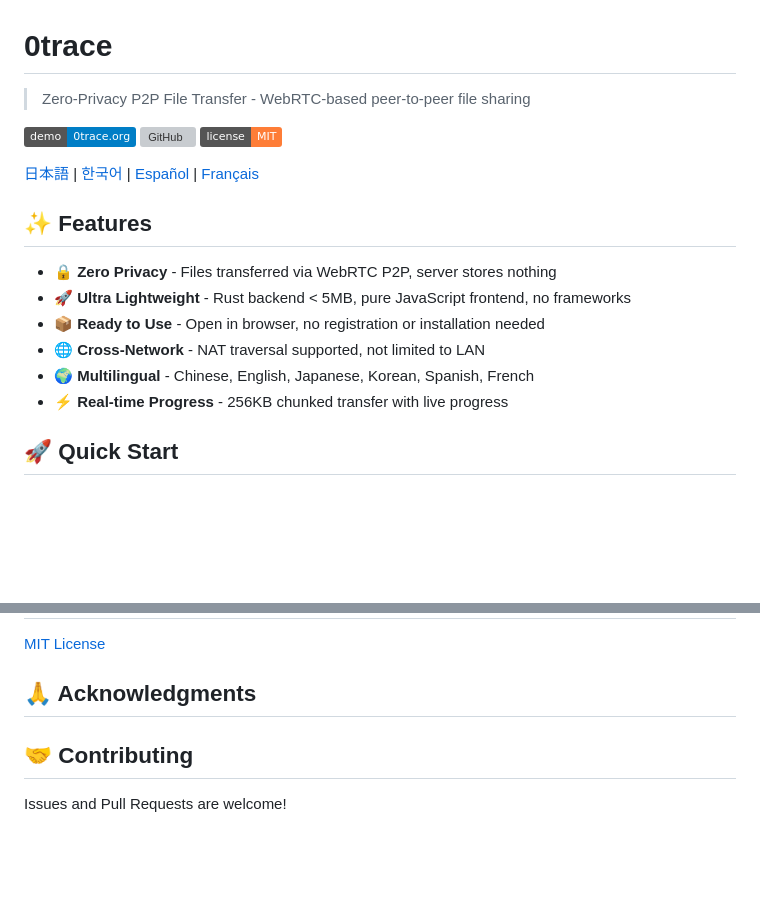
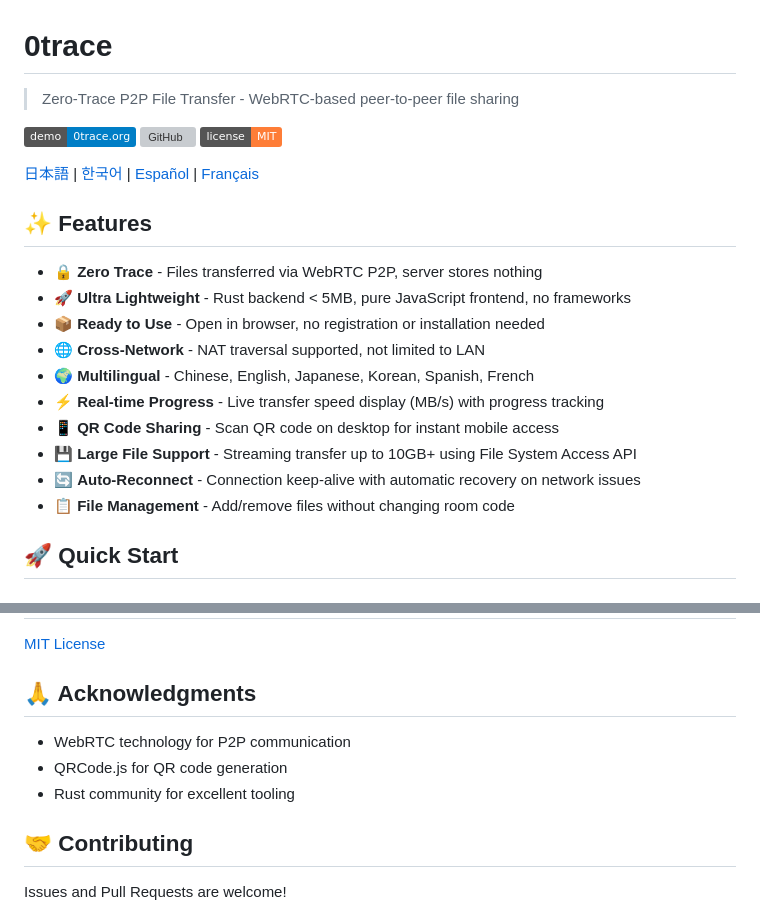
Before and after one commit to momo2029/0trace, a Markdown page: README.md, 2 parts joined by grey strips. Rendered like a GitHub page; badges without logos; blank space fills up the shorter version; grey boxes are pictures that could not be loaded.

```diff
--- a/README.md
+++ b/README.md
@@ -1,6 +1,6 @@
 # 0trace
 
-> Zero-Privacy P2P File Transfer - WebRTC-based peer-to-peer file sharing
+> Zero-Trace P2P File Transfer - WebRTC-based peer-to-peer file sharing
 
 [![Demo](https://img.shields.io/badge/demo-0trace.org-blue)](https://0trace.org)
 [![GitHub](https://img.shields.io/badge/github-momo2029/0trace-green)](https://github.com/momo2029/0trace)
@@ -10,12 +10,16 @@
 
 ## ✨ Features
 
-- 🔒 **Zero Privacy** - Files transferred via WebRTC P2P, server stores nothing
+- 🔒 **Zero Trace** - Files transferred via WebRTC P2P, server stores nothing
 - 🚀 **Ultra Lightweight** - Rust backend < 5MB, pure JavaScript frontend, no frameworks
 - 📦 **Ready to Use** - Open in browser, no registration or installation needed
 - 🌐 **Cross-Network** - NAT traversal supported, not limited to LAN
 - 🌍 **Multilingual** - Chinese, English, Japanese, Korean, Spanish, French
-- ⚡ **Real-time Progress** - 256KB chunked transfer with live progress
+- ⚡ **Real-time Progress** - Live transfer speed display (MB/s) with progress tracking
+- 📱 **QR Code Sharing** - Scan QR code on desktop for instant mobile access
+- 💾 **Large File Support** - Streaming transfer up to 10GB+ using File System Access API
+- 🔄 **Auto-Reconnect** - Connection keep-alive with automatic recovery on network issues
+- 📋 **File Management** - Add/remove files without changing room code
 
 ## 🚀 Quick Start
 
@@ -114,6 +138,10 @@ make build
 
 ## 🙏 Acknowledgments
 
+- WebRTC technology for P2P communication
+- QRCode.js for QR code generation
+- Rust community for excellent tooling
+
 ## 🤝 Contributing
 
 Issues and Pull Requests are welcome!
```
Also changed, not shown: other parts of README.md (+30 -10 lines), ARCHITECTURE.md (+5 -4 lines).
